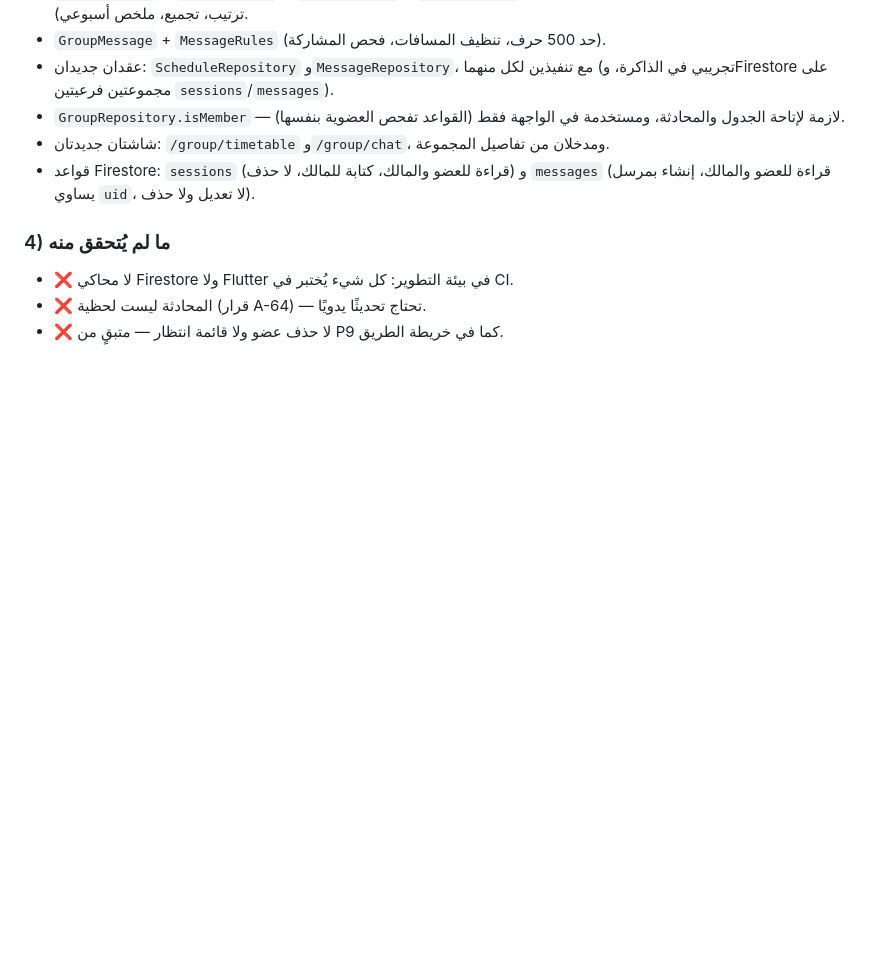
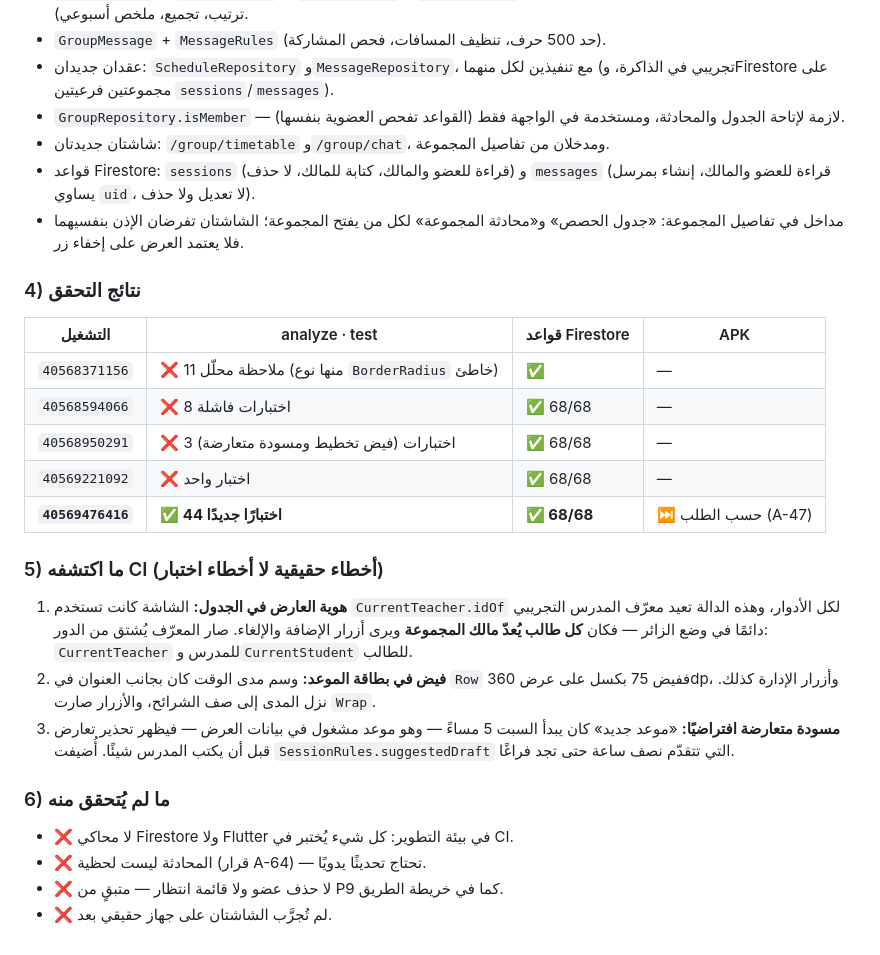
Before and after one commit to bahahany99-cmyk/TeacherStudentApp, a Markdown page: docs/WORK_LOG.md, the part around the change. Drawn GitHub-style; blank space fills up the shorter version.

Commit message:
docs(p9): verification table, the three real defects CI caught, and what is still unverified
Co-authored-by: arena-agent <297053741+arena-agent@users.noreply.github.com>

```diff
--- a/docs/WORK_LOG.md
+++ b/docs/WORK_LOG.md
@@ -1121,9 +1121,35 @@ Actions محجوب من بيئة التطوير).
 - شاشتان جديدتان: `/group/timetable` و`/group/chat`، ومدخلان من تفاصيل المجموعة.
 - قواعد Firestore: `sessions` (قراءة للعضو والمالك، كتابة للمالك، لا حذف) و
   `messages` (قراءة للعضو والمالك، إنشاء بمرسل يساوي `uid`، لا تعديل ولا حذف).
+- مداخل في تفاصيل المجموعة: «جدول الحصص» و«محادثة المجموعة» لكل من يفتح
+  المجموعة؛ الشاشتان تفرضان الإذن بنفسيهما فلا يعتمد العرض على إخفاء زر.
 
-### 4) ما لم يُتحقق منه
+### 4) نتائج التحقق
+
+| التشغيل | analyze · test | قواعد Firestore | APK |
+|---|---|---|---|
+| `40568371156` | ❌ 11 ملاحظة محلّل (منها نوع `BorderRadius` خاطئ) | ✅ | — |
+| `40568594066` | ❌ 8 اختبارات فاشلة | ✅ 68/68 | — |
+| `40568950291` | ❌ 3 اختبارات (فيض تخطيط ومسودة متعارضة) | ✅ 68/68 | — |
+| `40569221092` | ❌ اختبار واحد | ✅ 68/68 | — |
+| **`40569476416`** | **✅ 44 اختبارًا جديدًا** | **✅ 68/68** | ⏭️ حسب الطلب (A-47) |
+
+### 5) ما اكتشفه CI (أخطاء حقيقية لا أخطاء اختبار)
+
+1. **هوية العارض في الجدول:** الشاشة كانت تستخدم `CurrentTeacher.idOf` لكل
+   الأدوار، وهذه الدالة تعيد معرّف المدرس التجريبي دائمًا في وضع الزائر — فكان
+   **كل طالب يُعدّ مالك المجموعة** ويرى أزرار الإضافة والإلغاء. صار المعرّف
+   يُشتق من الدور: `CurrentTeacher` للمدرس و`CurrentStudent` للطالب.
+2. **فيض في بطاقة الموعد:** وسم مدى الوقت كان بجانب العنوان في `Row` ففيض
+   75 بكسل على عرض 360dp، وأزرار الإدارة كذلك. نزل المدى إلى صف الشرائح،
+   والأزرار صارت `Wrap`.
+3. **مسودة متعارضة افتراضيًا:** «موعد جديد» كان يبدأ السبت 5 مساءً — وهو موعد
+   مشغول في بيانات العرض — فيظهر تحذير تعارض قبل أن يكتب المدرس شيئًا.
+   أُضيفت `SessionRules.suggestedDraft` التي تتقدّم نصف ساعة حتى تجد فراغًا.
+
+### 6) ما لم يُتحقق منه
 
 - ❌ لا محاكي Firestore ولا Flutter في بيئة التطوير: كل شيء يُختبر في CI.
 - ❌ المحادثة ليست لحظية (قرار A-64) — تحتاج تحديثًا يدويًا.
 - ❌ لا حذف عضو ولا قائمة انتظار — متبقٍ من P9 كما في خريطة الطريق.
+- ❌ لم تُجرَّب الشاشتان على جهاز حقيقي بعد.
```
